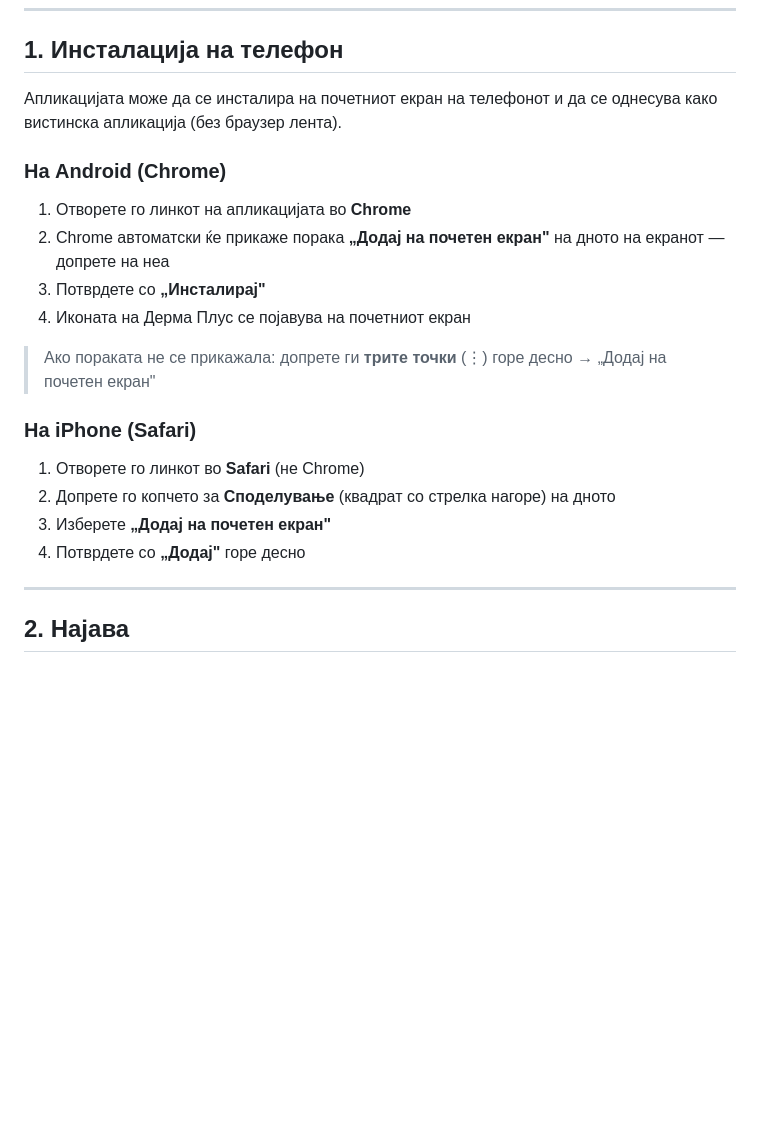
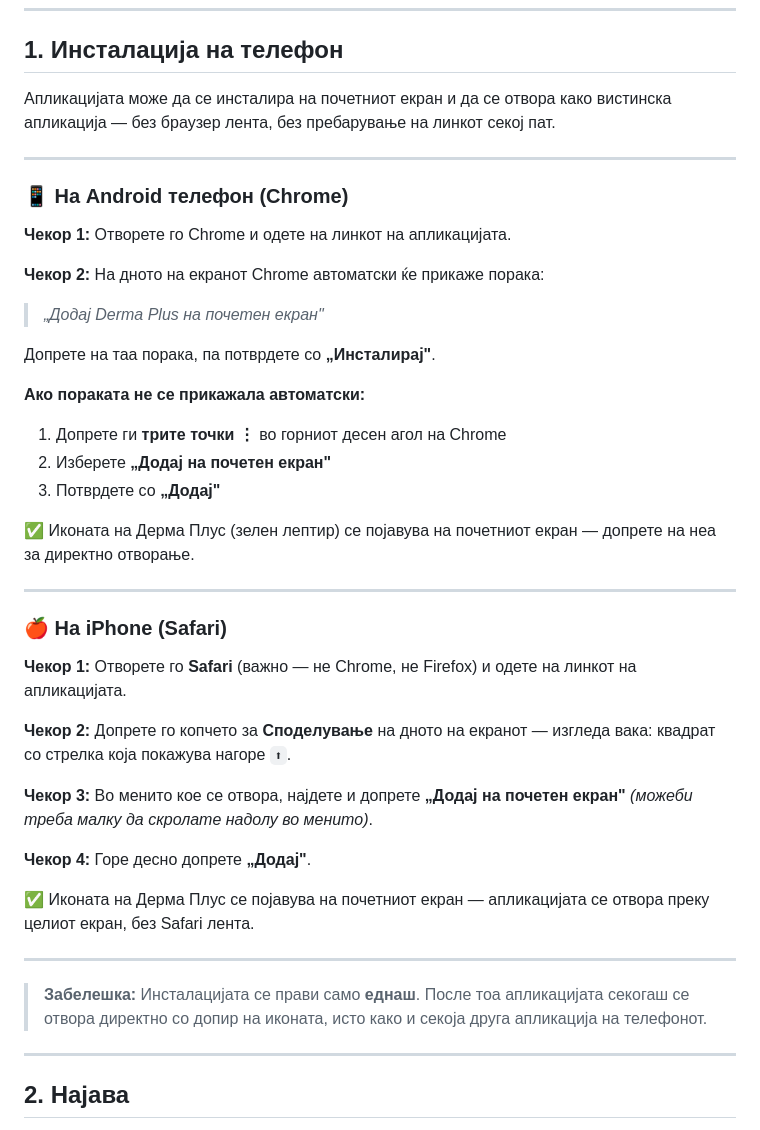
Before and after one commit to Gruyanidas/Crypto_sentiment_tracker, a Markdown page: dermaplus_tracker/UPATSTVO.md, the part around the change. Drawn GitHub-style; blank space fills up the shorter version.

Commit message:
Expand home screen installation instructions in user manual
https://claude.ai/code/session_01PtSyrHfNDjdZZh9LQZ4q1x

```diff
--- a/dermaplus_tracker/UPATSTVO.md
+++ b/dermaplus_tracker/UPATSTVO.md
@@ -20,21 +20,43 @@
 
 ## 1. Инсталација на телефон
 
-Апликацијата може да се инсталира на почетниот екран на телефонот и да се однесува како вистинска апликација (без браузер лента).
+Апликацијата може да се инсталира на почетниот екран и да се отвора како вистинска апликација — без браузер лента, без пребарување на линкот секој пат.
 
-### На Android (Chrome)
-1. Отворете го линкот на апликацијата во **Chrome**
-2. Chrome автоматски ќе прикаже порака **„Додај на почетен екран"** на дното на екранот — допрете на неа
-3. Потврдете со **„Инсталирај"**
-4. Иконата на Дерма Плус се појавува на почетниот екран
+---
 
-> Ако пораката не се прикажала: допрете ги **трите точки** (⋮) горе десно → „Додај на почетен екран"
+### 📱 На Android телефон (Chrome)
 
-### На iPhone (Safari)
-1. Отворете го линкот во **Safari** (не Chrome)
-2. Допрете го копчето за **Споделување** (квадрат со стрелка нагоре) на дното
-3. Изберете **„Додај на почетен екран"**
-4. Потврдете со **„Додај"** горе десно
+**Чекор 1:** Отворете го Chrome и одете на линкот на апликацијата.
+
+**Чекор 2:** На дното на екранот Chrome автоматски ќе прикаже порака:
+> *„Додај Derma Plus на почетен екран"*
+
+Допрете на таа порака, па потврдете со **„Инсталирај"**.
+
+**Ако пораката не се прикажала автоматски:**
+1. Допрете ги **трите точки ⋮** во горниот десен агол на Chrome
+2. Изберете **„Додај на почетен екран"**
+3. Потврдете со **„Додај"**
+
+✅ Иконата на Дерма Плус (зелен лептир) се појавува на почетниот екран — допрете на неа за директно отворање.
+
+---
+
+### 🍎 На iPhone (Safari)
+
+**Чекор 1:** Отворете го **Safari** (важно — не Chrome, не Firefox) и одете на линкот на апликацијата.
+
+**Чекор 2:** Допрете го копчето за **Споделување** на дното на екранот — изгледа вака: квадрат со стрелка која покажува нагоре `⬆`.
+
+**Чекор 3:** Во менито кое се отвора, најдете и допрете **„Додај на почетен екран"** *(можеби треба малку да скролате надолу во менито)*.
+
+**Чекор 4:** Горе десно допрете **„Додај"**.
+
+✅ Иконата на Дерма Плус се појавува на почетниот екран — апликацијата се отвора преку целиот екран, без Safari лента.
+
+---
+
+> **Забелешка:** Инсталацијата се прави само **еднаш**. После тоа апликацијата секогаш се отвора директно со допир на иконата, исто како и секоја друга апликација на телефонот.
 
 ---
 
```
